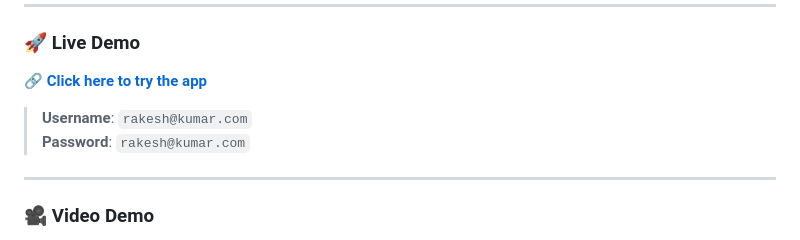
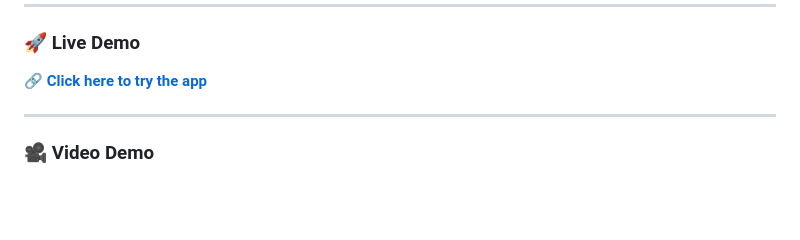
Before and after one commit to 0xteamCookie/LearnAbility, a Markdown page: README.md, the part around the change. Rendered like a GitHub page; blank space fills up the shorter version.

Commit message:
docs: remove demo login credentials from README

```diff
--- a/README.md
+++ b/README.md
@@ -36,8 +36,6 @@ We aim to provide an equitable and engaging learning experience for every studen
 ### 🚀 Live Demo
 
 🔗 [**Click here to try the app**](https://web-la.rkr.cx:8443/)
-> **Username**: `rakesh@kumar.com`
-> **Password**: `rakesh@kumar.com`
 
 ---
 
```
